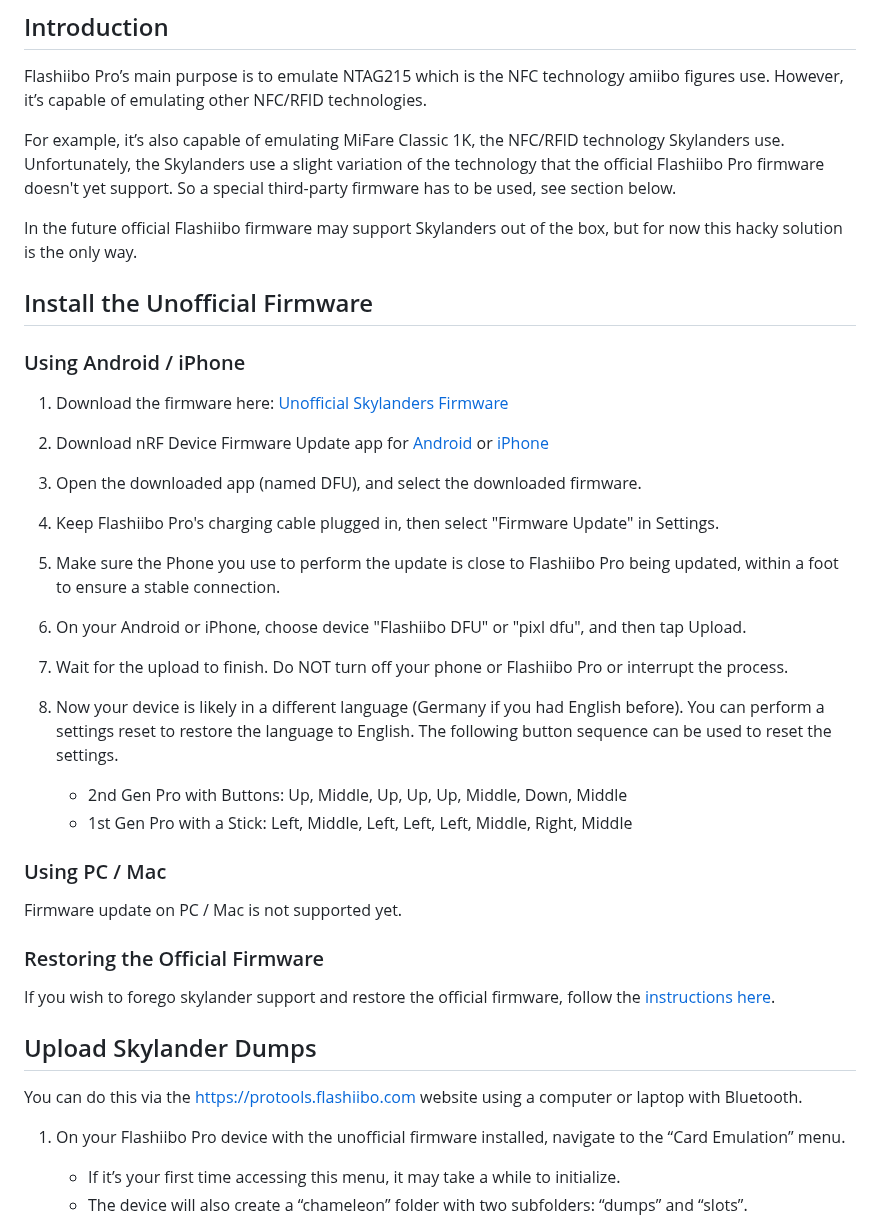
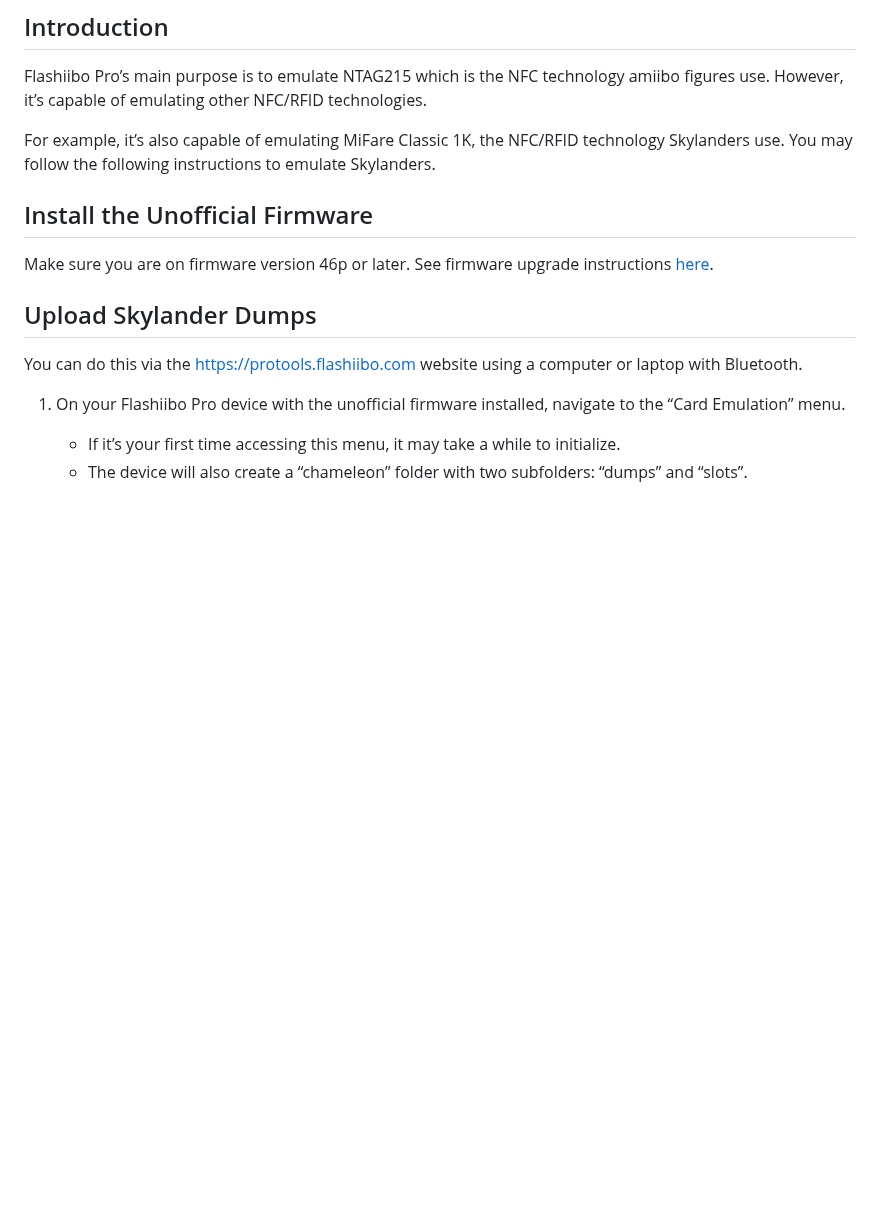
Before and after one commit to skylandersNFC/Docs, a Markdown page: Skylanders_on_Flashiibo_Pro/README.md, the part around the change. Rendered like a GitHub page; blank space fills up the shorter version.

```diff
--- a/Skylanders_on_Flashiibo_Pro/README.md
+++ b/Skylanders_on_Flashiibo_Pro/README.md
@@ -14,33 +14,11 @@
 
 Flashiibo Pro’s main purpose is to emulate NTAG215 which is the NFC technology amiibo figures use. However, it’s capable of emulating other NFC/RFID technologies.
 
-For example, it’s also capable of emulating MiFare Classic 1K, the NFC/RFID technology Skylanders use. Unfortunately, the Skylanders use a slight variation of the technology that the official Flashiibo Pro firmware doesn't yet support. So a special third-party firmware has to be used, see section below.
-
-In the future official Flashiibo firmware may support Skylanders out of the box, but for now this hacky solution is the only way.
+For example, it’s also capable of emulating MiFare Classic 1K, the NFC/RFID technology Skylanders use. You may follow the following instructions to emulate Skylanders.
 
 ## Install the Unofficial Firmware
 
-### Using Android / iPhone
-
-1. Download the firmware here: [Unofficial Skylanders Firmware](https://downloads.flashiibo.com/Unofficial_Skylander_Firmware_OTA_2.11.2.zip)
-2. Download nRF Device Firmware Update app for [Android](https://play.google.com/store/apps/details?id=no.nordicsemi.android.dfu&hl=en_US&gl=US) or [iPhone](https://apps.apple.com/us/app/nrf-device-firmware-update/id1624454660)
-3. Open the downloaded app (named DFU), and select the downloaded firmware.
-4. Keep Flashiibo Pro's charging cable plugged in, then select "Firmware Update" in Settings.
-5. Make sure the Phone you use to perform the update is close to Flashiibo Pro being updated, within a foot to ensure a stable connection.
-6. On your Android or iPhone, choose device "Flashiibo DFU" or "pixl dfu", and then tap Upload.
-7. Wait for the upload to finish. Do NOT turn off your phone or Flashiibo Pro or interrupt the process.
-8. Now your device is likely in a different language (Germany if you had English before). You can perform a settings reset to restore the language to English. The following button sequence can be used to reset the settings.
-
-   - 2nd Gen Pro with Buttons: Up, Middle, Up, Up, Up, Middle, Down, Middle
-   - 1st Gen Pro with a Stick: Left, Middle, Left, Left, Left, Middle, Right, Middle
-
-### Using PC / Mac
-
-Firmware update on PC / Mac is not supported yet.
-
-### Restoring the Official Firmware
-
-If you wish to forego skylander support and restore the official firmware, follow the [instructions here](https://www.flashiibo.com/manual/pro#h.8xhnoivovyc).
+Make sure you are on firmware version 46p or later. See firmware upgrade instructions [here](https://www.flashiibo.com/manual/pro/firmware).
 
 ## Upload Skylander Dumps
 
```
